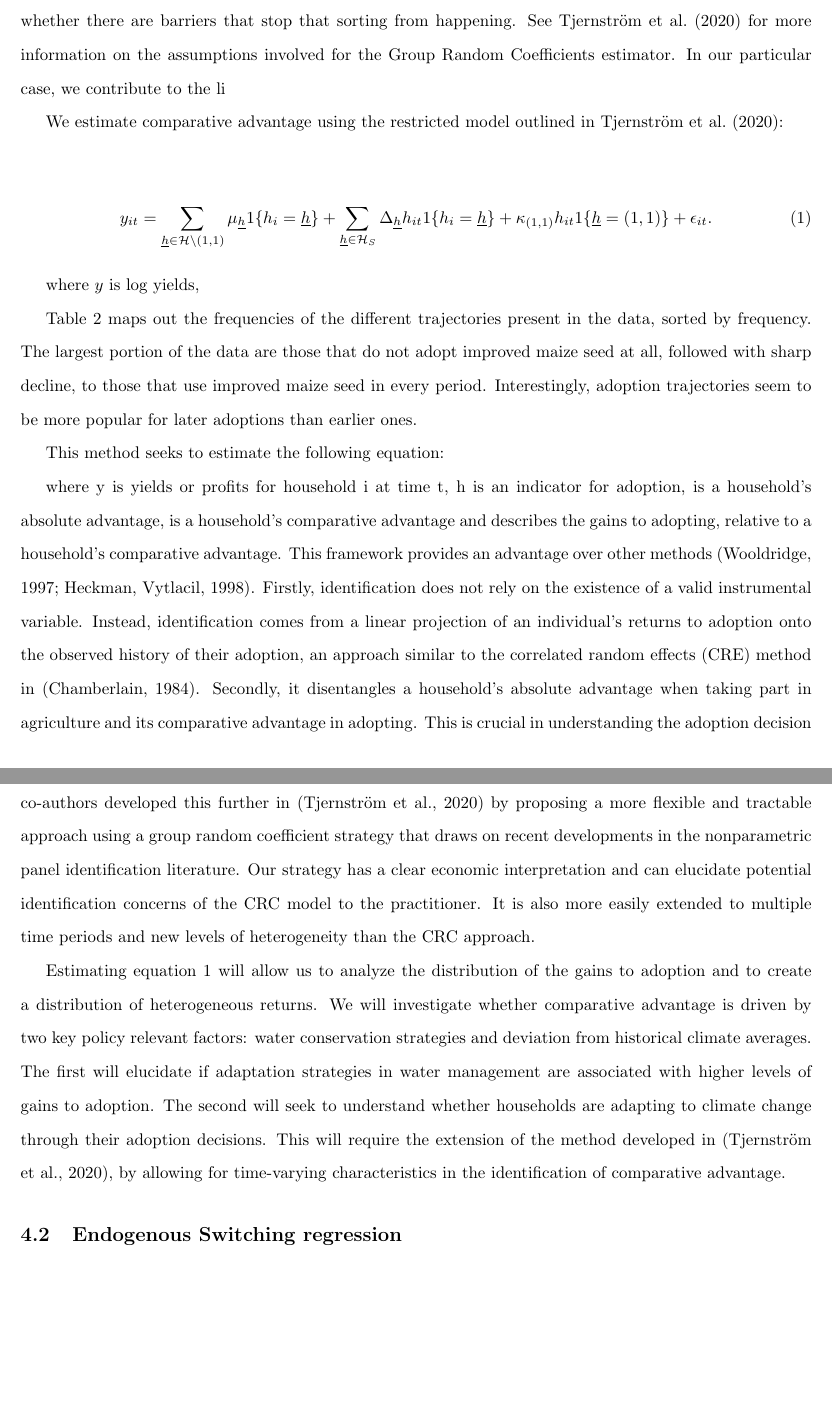
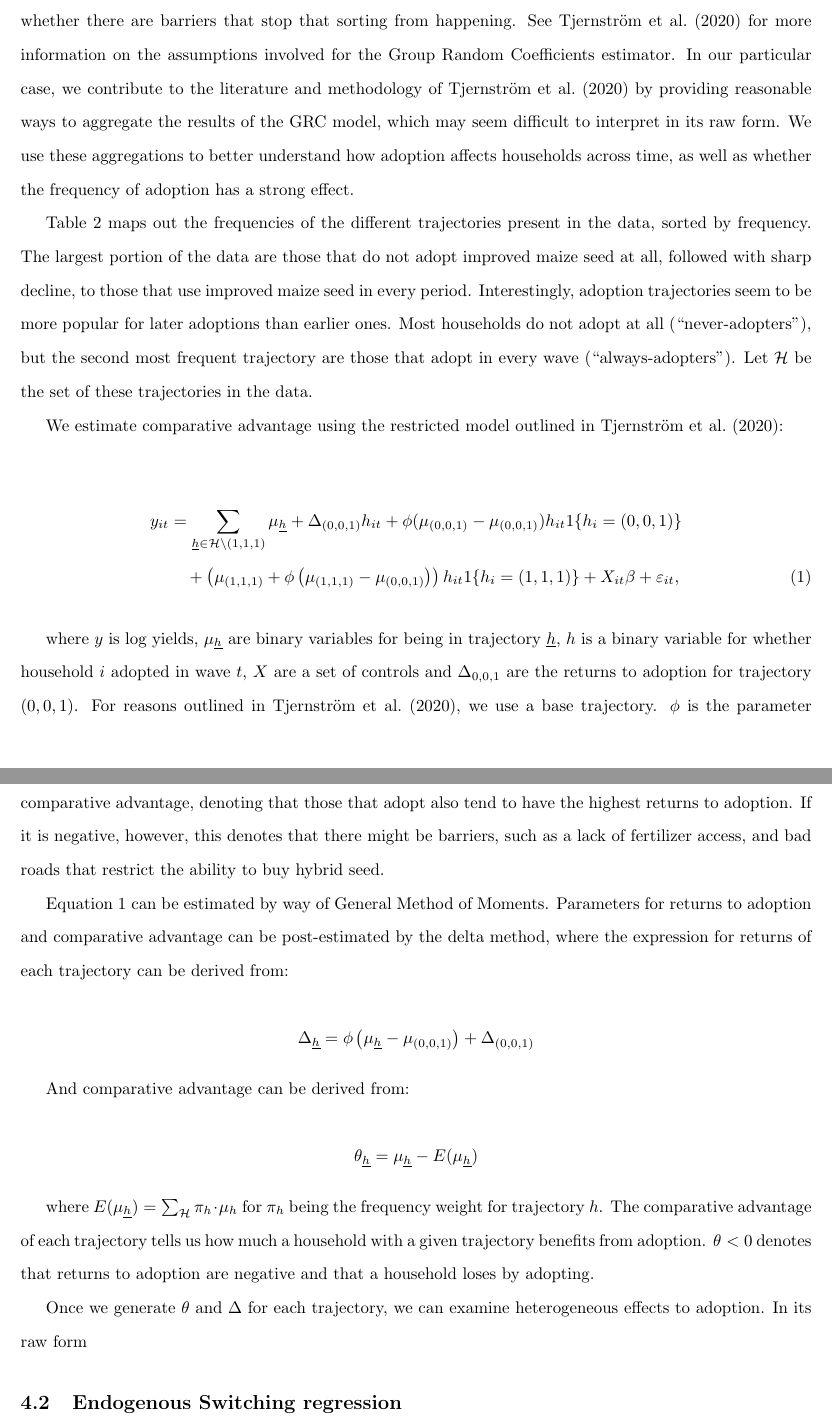
Before and after one commit to amichuda/ethiopia-tech-adoption, a LaTeX document (paper.tex): two parts of pages 12 and 13 of 21, joined at a grey line, cut so that both start at the same text, the shorter picture padded with empty space. Compiled offline with pdfLaTeX.

Commit message:
Updates from Overleaf

```diff
--- a/paper.tex
+++ b/paper.tex
@@ -173,26 +173,38 @@ Understanding the effects of improved seed adoption is not only challenging beca
 
 \subsection{Group Random Coefficient Model}
 
-The advantage of our estimation strategy is that we do not rely on identification from a valid instrument, but modelling the heterogeneity directly through a projection of their returns to adoption on their observed "trajectory" of adoption. This allows us to directly capture two effects: the heterogeneous effects of the so-called "comparative advantage" of adoption, and, under the assumption of linearity in comparative advantage, a description of the overall economy's sorting of farmers based on their comparative advantage. The first is important because it is able to disentangle the effect of a general household's agricultural ability (which can be thought of as a fixed effect) and their adoption-specific potential. The sorting parameter can tell us whether the economy sorts such that those that would benefit the most adoption actually adopt, or whether there are barriers that stop that sorting from happening. See \cite{Tjernstrom_Emilia_Dalia_Ghanem_Oscar_Barriga_Cabanillas_Travis_J_Lybbert_Jeffrey_D_Michler_and_Aleksandr_Michuda2020-bc} for more information on the assumptions involved for the Group Random Coefficients estimator. In our particular case, we contribute to the li
+The advantage of our estimation strategy is that we do not rely on identification from a valid instrument, but modelling the heterogeneity directly through a projection of their returns to adoption on their observed "trajectory" of adoption. This allows us to directly capture two effects: the heterogeneous effects of the so-called "comparative advantage" of adoption, and, under the assumption of linearity in comparative advantage, a description of the overall economy's sorting of farmers based on their comparative advantage. The first is important because it is able to disentangle the effect of a general household's agricultural ability (which can be thought of as a fixed effect) and their adoption-specific potential. The sorting parameter can tell us whether the economy sorts such that those that would benefit the most adoption actually adopt, or whether there are barriers that stop that sorting from happening. See \cite{Tjernstrom_Emilia_Dalia_Ghanem_Oscar_Barriga_Cabanillas_Travis_J_Lybbert_Jeffrey_D_Michler_and_Aleksandr_Michuda2020-bc} for more information on the assumptions involved for the Group Random Coefficients estimator. In our particular case, we contribute to the literature and methodology of \cite{Tjernstrom_Emilia_Dalia_Ghanem_Oscar_Barriga_Cabanillas_Travis_J_Lybbert_Jeffrey_D_Michler_and_Aleksandr_Michuda2020-bc} by providing reasonable ways to aggregate the results of the GRC model, which may seem difficult to interpret in its raw form. We use these aggregations to better understand how adoption affects households across time, as well as whether the frequency of adoption has a strong effect.
+
+\input{results/tables/traj}
+
+Table \ref{tbl:Trajectories} maps out the frequencies of the different trajectories present in the data, sorted by frequency. The largest portion of the data are those that do not adopt improved maize seed at all, followed with sharp decline, to those that use improved maize seed in every period. Interestingly, adoption trajectories seem to be more popular for later adoptions than earlier ones. Most households do not adopt at all (``never-adopters''), but the second most frequent trajectory are those that adopt in every wave (``always-adopters''). Let $\mathcal{H}$ be the set of these trajectories in the data.
+
 
 We estimate comparative advantage using the restricted model outlined in \cite{Tjernstrom_Emilia_Dalia_Ghanem_Oscar_Barriga_Cabanillas_Travis_J_Lybbert_Jeffrey_D_Michler_and_Aleksandr_Michuda2020-bc}:
 
 \begin{align}
-y_{it}&=\sum_{\underline{h}\in\mathcal{H}\backslash (1,1)}\mu_{\underline{h}}1\{h_{i}=\underline{h}\}+\sum_{\underline{h}\in\mathcal{H}_{S}}\Delta_{\underline{h}}h_{it}1\{h_{i}=\underline{h}\}+\kappa_{(1,1)}h_{it}1\{\underline{h}=(1,1)\}+\epsilon_{it}.\label{eq:GRC}
+y_{it}&=\sum_{\underline{h}\in\mathcal{H}\backslash (1,1,1)}\mu_{\underline{h}}+\Delta_{(0,0,1)}h_{it}+\phi(\mu_{(0,0,1)}-\mu_{(0,0,1)})h_{it}1\{h_{i}=(0,0,1)\}\nonumber\\
+&~~~+\left(\mu_{(1,1,1)}+\phi\left(\mu_{(1,1,1)}-\mu_{(0,0,1)}\right)\right)h_{it}1\{h_{i}=(1,1,1)\} + X_{it}\beta +\varepsilon_{it},\label{eq:GRC_Suri}
 \end{align}
 
-where $y$ is log yields,
+where $y$ is log yields, $\mu_{\underline{h}}$ are binary variables for being in trajectory $\underline{h}$, $h$ is a binary variable for whether household $i$ adopted in wave $t$, $X$ are a set of controls and $\Delta_{0,0,1}$ are the returns to adoption for trajectory $(0,0,1)$. For reasons outlined in \cite{Tjernstrom_Emilia_Dalia_Ghanem_Oscar_Barriga_Cabanillas_Travis_J_Lybbert_Jeffrey_D_Michler_and_Aleksandr_Michuda2020-bc}, we use a base trajectory. $\phi$ is the parameter which summarizes sorting into the economy. If $\phi$ is positive, then higher yields is associated with higher comparative advantage, denoting that those that adopt also tend to have the highest returns to adoption. If it is negative, however, this denotes that there might be barriers, such as a lack of fertilizer access, and bad roads that restrict the ability to buy hybrid seed.
 
-Table \ref{tbl:Trajectories} maps out the frequencies of the different trajectories present in the data, sorted by frequency. The largest portion of the data are those that do not adopt improved maize seed at all, followed with sharp decline, to those that use improved maize seed in every period. Interestingly, adoption trajectories seem to be more popular for later adoptions than earlier ones.
+Equation \ref{eq:GRC_Suri} can be estimated by way of General Method of Moments. Parameters for returns to adoption and comparative advantage can be post-estimated by the delta method, where the expression for returns of each trajectory can be derived from:
 
+$$
+\Delta_{\underline{h}}=\phi\left(\mu_{\underline{h}}-\mu_{(0,0,1)}\right) + \Delta_{(0,0,1)}
+$$
 
-\input{results/tables/traj}
+And comparative advantage can be derived from:
 
-This method seeks to estimate the following equation:
+$$
+\theta_{\underline{h}} = \mu_{\underline{h}} - E(\mu_{\underline{h}})
+$$
 
-where y is yields or profits for household i at time t, h is an indicator for adoption,  is a household’s absolute advantage,  is a household’s comparative advantage and  describes the gains to adopting, relative to a household’s comparative advantage. This framework provides an advantage over other methods \citep{Wooldridge1997-xj,Heckman1998-pt}. Firstly, identification does not rely on the existence of a valid instrumental variable. Instead, identification comes from a linear projection of an individual's returns to adoption onto the observed history of their adoption, an approach similar to the correlated random effects (CRE) method in \citep{Chamberlain1984-uk}. Secondly, it disentangles a household’s absolute advantage when taking part in agriculture and its comparative advantage in adopting. This is crucial in understanding the adoption decision as it is not dependent on a household’s agricultural ability, but on the gains from taking it up. We and co-authors developed this further in \citep{Tjernstrom_Emilia_Dalia_Ghanem_Oscar_Barriga_Cabanillas_Travis_J_Lybbert_Jeffrey_D_Michler_and_Aleksandr_Michuda2020-bc} by proposing a more flexible and tractable approach using a group random coefficient strategy that draws on recent developments in the nonparametric panel identification literature. Our strategy has a clear economic interpretation and can elucidate potential identification concerns of the CRC model to the practitioner. It is also more easily extended to multiple time periods and new levels of heterogeneity than the CRC approach.
+where $E(\mu_{\underline{h}}) = \sum_{\mathcal{H}} \pi_h \cdot \mu_h$ for $\pi_h$ being the frequency weight for trajectory $h$. The comparative advantage of each trajectory tells us how much a household with a given trajectory benefits from adoption. $\theta <0 $ denotes that returns to adoption are negative and that a household loses by adopting.
 
-Estimating equation 1 will allow us  to analyze the distribution of the gains to adoption and to create a distribution of heterogeneous returns. We will investigate whether comparative advantage is driven by two key policy relevant factors: water conservation strategies and deviation from historical climate averages. The first will elucidate if adaptation strategies in water management are associated with higher levels of gains to adoption. The second will seek to understand whether households are adapting to climate change through their adoption decisions. This will require the extension of the method developed in \citep{Tjernstrom_Emilia_Dalia_Ghanem_Oscar_Barriga_Cabanillas_Travis_J_Lybbert_Jeffrey_D_Michler_and_Aleksandr_Michuda2020-bc}, by allowing for time-varying characteristics in the identification of comparative advantage.
+Once we generate $\theta$ and $\Delta$ for each trajectory, we can examine heterogeneous effects to adoption. In its raw form
+
 
 \subsection{Endogenous Switching regression}
 The ESS4 is a unique data-set that includes DNA fingerprinting of maize seed type. This brings new possibilities in terms of exploring.... sayESS4 no longer part of panel but that still useful,....//
```
Also changed, not shown: results/tables/traj.tex (+2 -2 lines), paper.tex (6 more changed lines).
